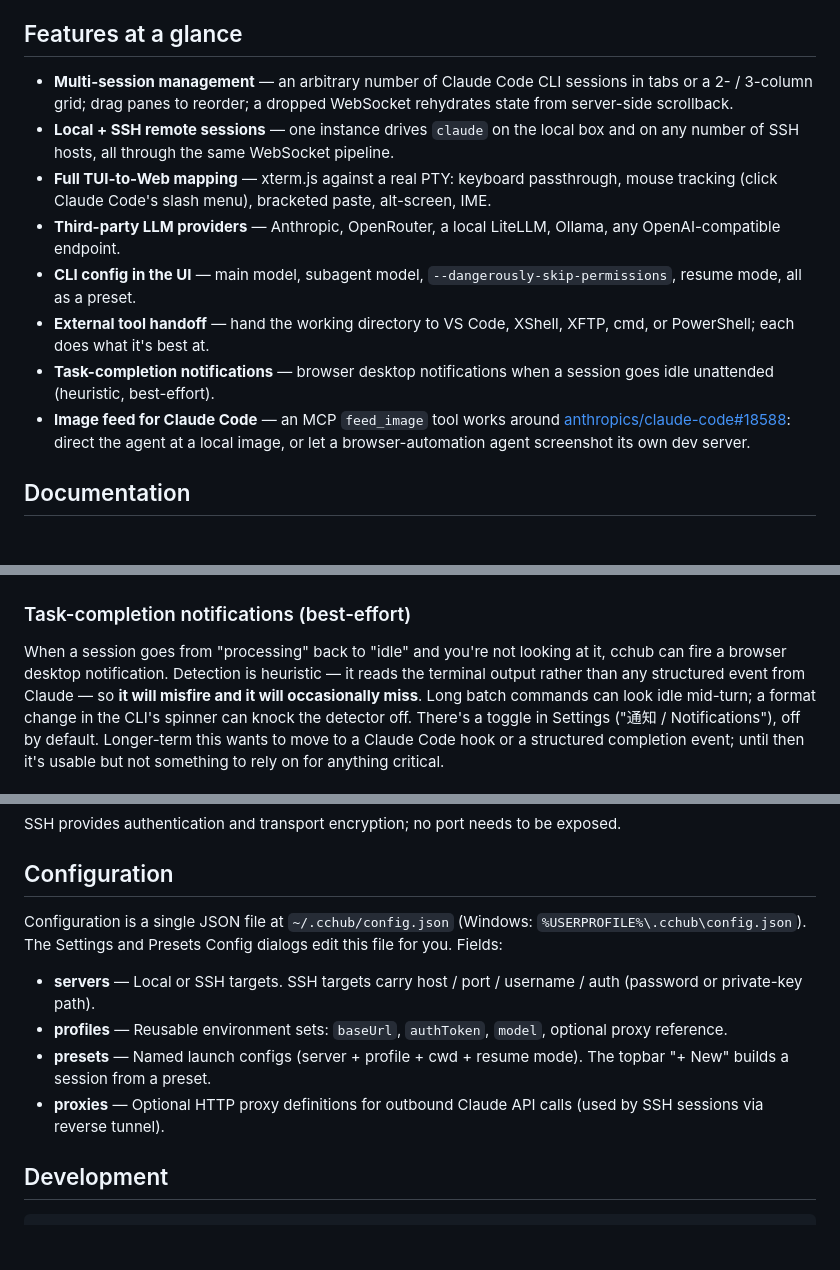
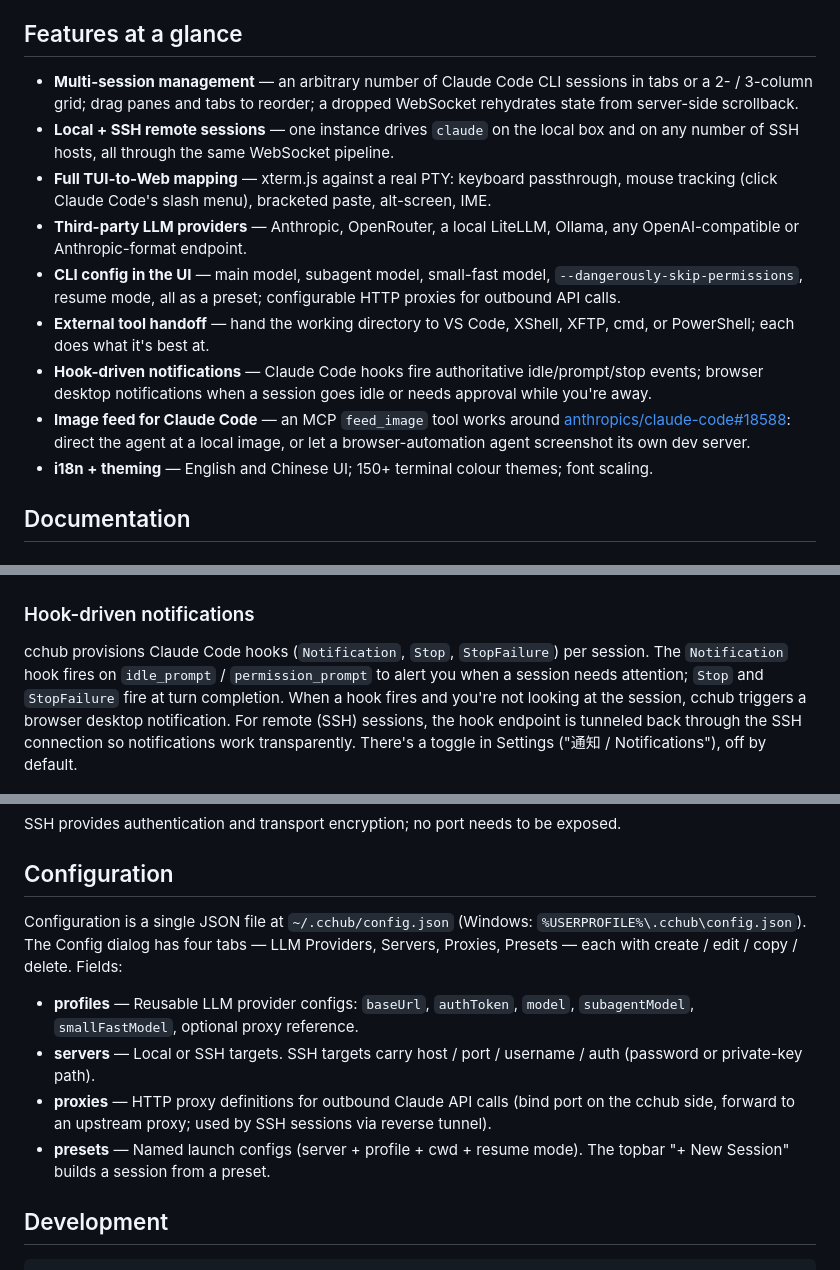
Before and after one commit to vinan-is-not-a-name/CCHub, a Markdown page: README.md, 3 parts joined by grey strips. Rendered like a GitHub page; blank space fills up the shorter version.

```diff
--- a/README.md
+++ b/README.md
@@ -10,14 +10,15 @@ cchub is a local web server that hosts the [Claude Code](https://github.com/anth
 
 ## Features at a glance
 
-- **Multi-session management** — an arbitrary number of Claude Code CLI sessions in tabs or a 2- / 3-column grid; drag panes to reorder; a dropped WebSocket rehydrates state from server-side scrollback.
+- **Multi-session management** — an arbitrary number of Claude Code CLI sessions in tabs or a 2- / 3-column grid; drag panes and tabs to reorder; a dropped WebSocket rehydrates state from server-side scrollback.
 - **Local + SSH remote sessions** — one instance drives `claude` on the local box and on any number of SSH hosts, all through the same WebSocket pipeline.
 - **Full TUI-to-Web mapping** — xterm.js against a real PTY: keyboard passthrough, mouse tracking (click Claude Code's slash menu), bracketed paste, alt-screen, IME.
-- **Third-party LLM providers** — Anthropic, OpenRouter, a local LiteLLM, Ollama, any OpenAI-compatible endpoint.
-- **CLI config in the UI** — main model, subagent model, `--dangerously-skip-permissions`, resume mode, all as a preset.
+- **Third-party LLM providers** — Anthropic, OpenRouter, a local LiteLLM, Ollama, any OpenAI-compatible or Anthropic-format endpoint.
+- **CLI config in the UI** — main model, subagent model, small-fast model, `--dangerously-skip-permissions`, resume mode, all as a preset; configurable HTTP proxies for outbound API calls.
 - **External tool handoff** — hand the working directory to VS Code, XShell, XFTP, cmd, or PowerShell; each does what it's best at.
-- **Task-completion notifications** — browser desktop notifications when a session goes idle unattended (heuristic, best-effort).
+- **Hook-driven notifications** — Claude Code hooks fire authoritative idle/prompt/stop events; browser desktop notifications when a session goes idle or needs approval while you're away.
 - **Image feed for Claude Code** — an MCP `feed_image` tool works around [anthropics/claude-code#18588](https://github.com/anthropics/claude-code/issues/18588): direct the agent at a local image, or let a browser-automation agent screenshot its own dev server.
+- **i18n + theming** — English and Chinese UI; 150+ terminal colour themes; font scaling.
 
 ## Documentation
 
@@ -60,9 +61,9 @@ Paths for the external executables come from the Settings dialog, with an auto-d
 
 ![Reveal menu with file browser / VS Code / cmd / PowerShell entries](docs/screenshots/reveal-menu.png)
 
-### Task-completion notifications (best-effort)
+### Hook-driven notifications
 
-When a session goes from "processing" back to "idle" and you're not looking at it, cchub can fire a browser desktop notification. Detection is heuristic — it reads the terminal output rather than any structured event from Claude — so **it will misfire and it will occasionally miss**. Long batch commands can look idle mid-turn; a format change in the CLI's spinner can knock the detector off. There's a toggle in Settings ("通知 / Notifications"), off by default. Longer-term this wants to move to a Claude Code hook or a structured completion event; until then it's usable but not something to rely on for anything critical.
+cchub provisions Claude Code hooks (`Notification`, `Stop`, `StopFailure`) per session. The `Notification` hook fires on `idle_prompt` / `permission_prompt` to alert you when a session needs attention; `Stop` and `StopFailure` fire at turn completion. When a hook fires and you're not looking at the session, cchub triggers a browser desktop notification. For remote (SSH) sessions, the hook endpoint is tunneled back through the SSH connection so notifications work transparently. There's a toggle in Settings ("通知 / Notifications"), off by default.
 
 ![Notifications settings tab](docs/screenshots/settings-notifications.png)
 
@@ -109,12 +110,12 @@ SSH provides authentication and transport encryption; no port needs to be expose
 
 ## Configuration
 
-Configuration is a single JSON file at `~/.cchub/config.json` (Windows: `%USERPROFILE%\.cchub\config.json`). The Settings and Presets Config dialogs edit this file for you. Fields:
+Configuration is a single JSON file at `~/.cchub/config.json` (Windows: `%USERPROFILE%\.cchub\config.json`). The Config dialog has four tabs — LLM Providers, Servers, Proxies, Presets — each with create / edit / copy / delete. Fields:
 
+- **profiles** — Reusable LLM provider configs: `baseUrl`, `authToken`, `model`, `subagentModel`, `smallFastModel`, optional proxy reference.
 - **servers** — Local or SSH targets. SSH targets carry host / port / username / auth (password or private-key path).
-- **profiles** — Reusable environment sets: `baseUrl`, `authToken`, `model`, optional proxy reference.
-- **presets** — Named launch configs (server + profile + cwd + resume mode). The topbar "+ New" builds a session from a preset.
-- **proxies** — Optional HTTP proxy definitions for outbound Claude API calls (used by SSH sessions via reverse tunnel).
+- **proxies** — HTTP proxy definitions for outbound Claude API calls (bind port on the cchub side, forward to an upstream proxy; used by SSH sessions via reverse tunnel).
+- **presets** — Named launch configs (server + profile + cwd + resume mode). The topbar "+ New Session" builds a session from a preset.
 
 ## Development
 
```
Also changed, not shown: other parts of README.md (+2 -2 lines), README.zh-CN.md (+12 -11 lines).
